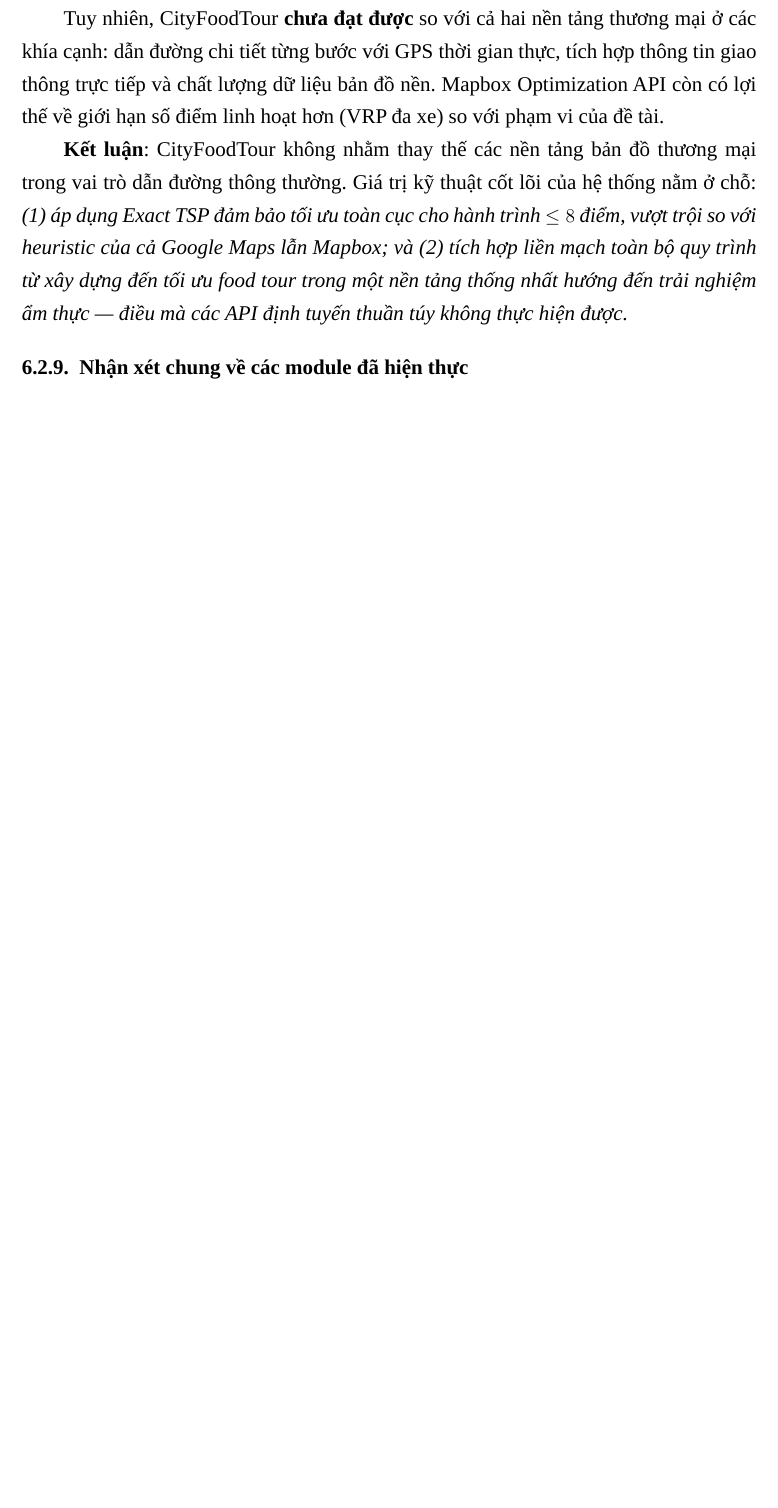
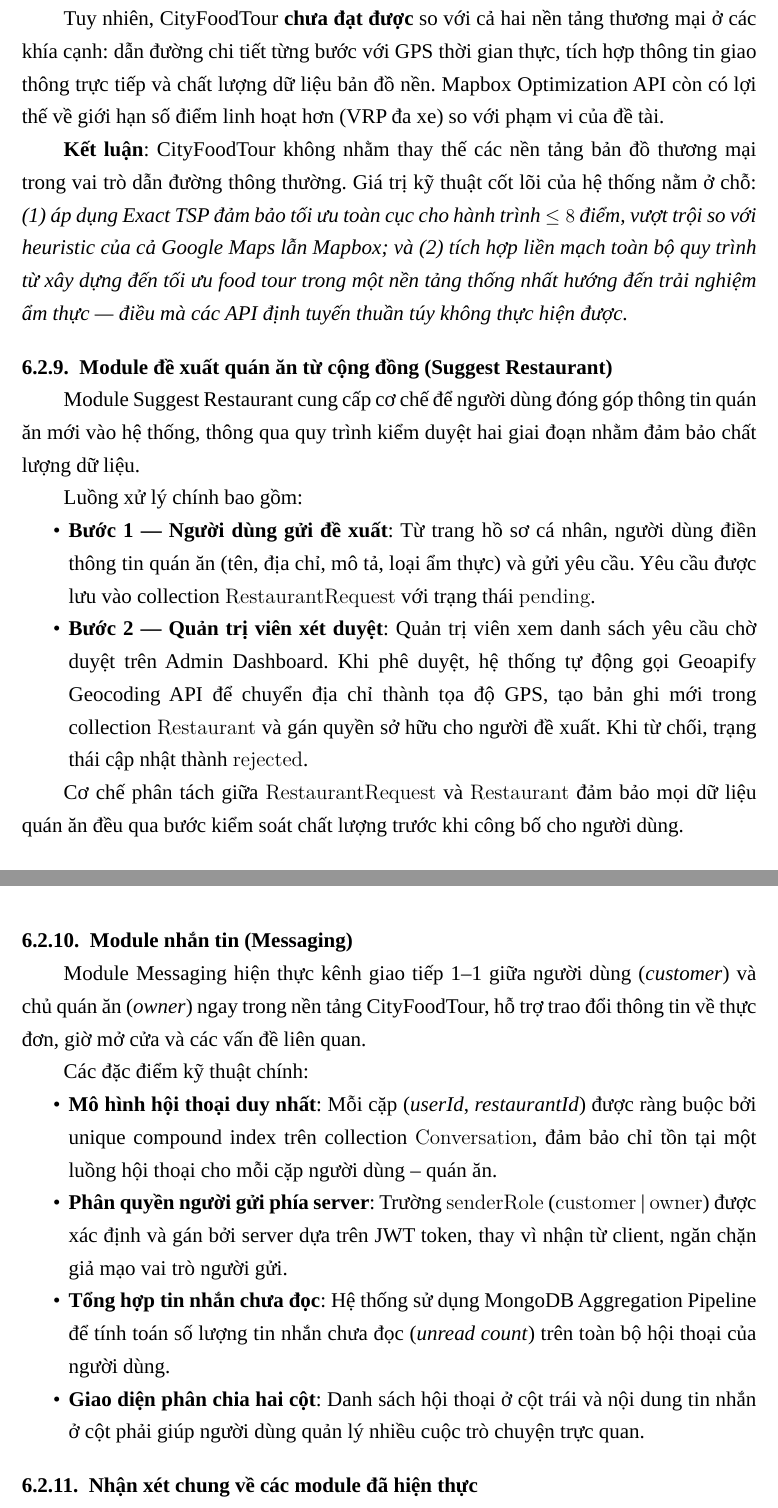
Before and after one commit to Whiter2020/DATN_252_331_Latex_code, a LaTeX document (main.tex, which reads tex/main/7/_index.tex): part of page 91 of 119 before the commit and two parts of pages 92 and 93 of 121 after it, the two joined at a grey line, cut so that both start at the same text, the shorter picture padded with empty space. Compiled offline with LuaLaTeX; a missing font is replaced by an installed copy or a similar font.

Commit message:
Add files via upload

```diff
--- a/tex/main/7/_index.tex
+++ b/tex/main/7/_index.tex
@@ -245,6 +245,28 @@
 trong một nền tảng thống nhất hướng đến trải nghiệm ẩm thực — điều mà các API
 định tuyến thuần túy không thực hiện được.}
 
+\subsubsection{Module đề xuất quán ăn từ cộng đồng (Suggest Restaurant)}
+Module Suggest Restaurant cung cấp cơ chế để người dùng đóng góp thông tin quán ăn mới vào hệ thống, thông qua quy trình kiểm duyệt hai giai đoạn nhằm đảm bảo chất lượng dữ liệu.
+
+Luồng xử lý chính bao gồm:
+\begin{itemize}[label=\textbullet]
+    \item \textbf{Bước 1 --- Người dùng gửi đề xuất}: Từ trang hồ sơ cá nhân, người dùng điền thông tin quán ăn (tên, địa chỉ, mô tả, loại ẩm thực) và gửi yêu cầu. Yêu cầu được lưu vào collection \texttt{RestaurantRequest} với trạng thái \texttt{pending}.
+    \item \textbf{Bước 2 --- Quản trị viên xét duyệt}: Quản trị viên xem danh sách yêu cầu chờ duyệt trên Admin Dashboard. Khi phê duyệt, hệ thống tự động gọi Geoapify Geocoding API để chuyển địa chỉ thành tọa độ GPS, tạo bản ghi mới trong collection \texttt{Restaurant} và gán quyền sở hữu cho người đề xuất. Khi từ chối, trạng thái cập nhật thành \texttt{rejected}.
+\end{itemize}
+
+Cơ chế phân tách giữa \texttt{RestaurantRequest} và \texttt{Restaurant} đảm bảo mọi dữ liệu quán ăn đều qua bước kiểm soát chất lượng trước khi công bố cho người dùng.
+
+\subsubsection{Module nhắn tin (Messaging)}
+Module Messaging hiện thực kênh giao tiếp 1--1 giữa người dùng (\textit{customer}) và chủ quán ăn (\textit{owner}) ngay trong nền tảng CityFoodTour, hỗ trợ trao đổi thông tin về thực đơn, giờ mở cửa và các vấn đề liên quan.
+
+Các đặc điểm kỹ thuật chính:
+\begin{itemize}[label=\textbullet]
+    \item \textbf{Mô hình hội thoại duy nhất}: Mỗi cặp (\textit{userId}, \textit{restaurantId}) được ràng buộc bởi unique compound index trên collection \texttt{Conversation}, đảm bảo chỉ tồn tại một luồng hội thoại cho mỗi cặp người dùng -- quán ăn.
+    \item \textbf{Phân quyền người gửi phía server}: Trường \texttt{senderRole} (\texttt{customer} | \texttt{owner}) được xác định và gán bởi server dựa trên JWT token, thay vì nhận từ client, ngăn chặn giả mạo vai trò người gửi.
+    \item \textbf{Tổng hợp tin nhắn chưa đọc}: Hệ thống sử dụng MongoDB Aggregation Pipeline để tính toán số lượng tin nhắn chưa đọc (\textit{unread count}) trên toàn bộ hội thoại của người dùng.
+    \item \textbf{Giao diện phân chia hai cột}: Danh sách hội thoại ở cột trái và nội dung tin nhắn ở cột phải giúp người dùng quản lý nhiều cuộc trò chuyện trực quan.
+\end{itemize}
+
 \subsubsection{Nhận xét chung về các module đã hiện thực}
 Trải qua quá trình nâng cấp và hoàn thiện trong giai đoạn Đồ án tốt nghiệp, toàn bộ các module chức năng cốt lõi của hệ thống CityFoodTour đều đã được hiện thực hoàn chỉnh và tích hợp chặt chẽ với nhau.
 
```
Also changed, not shown: tex/main/6/_index.tex (+13 -0 lines), tex/main/9/_index.tex (+1 -4 lines), 9 other files.
